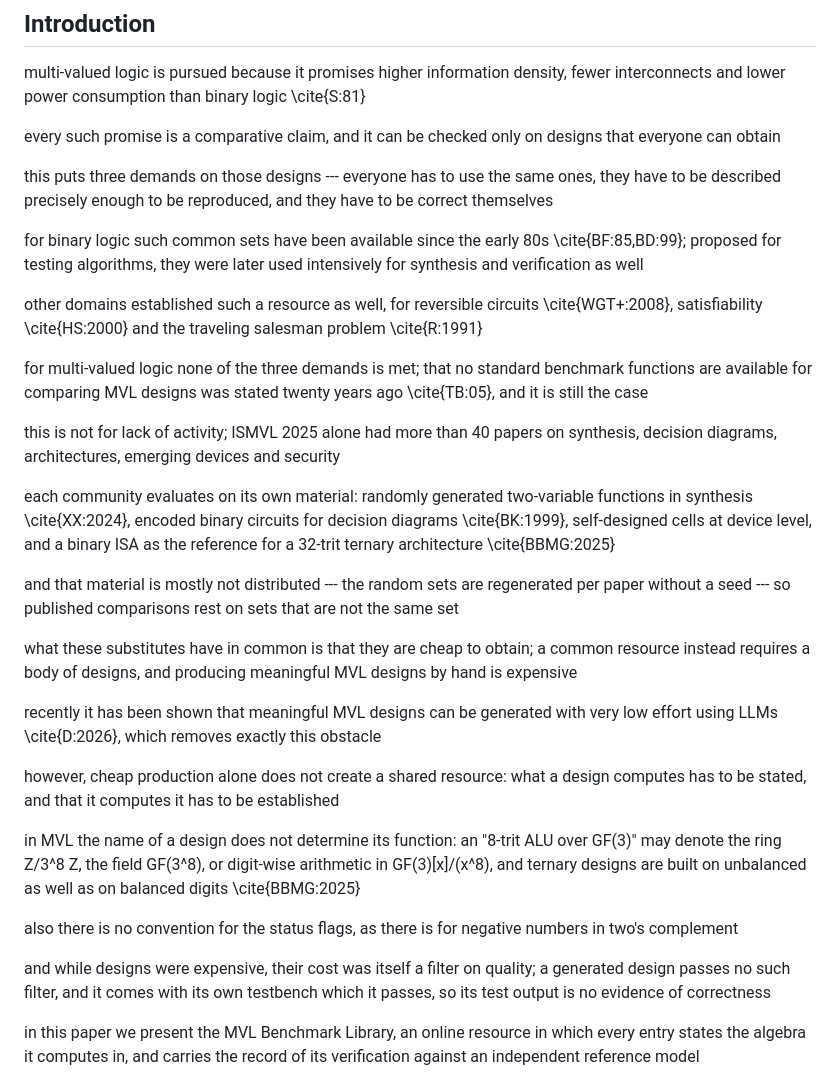
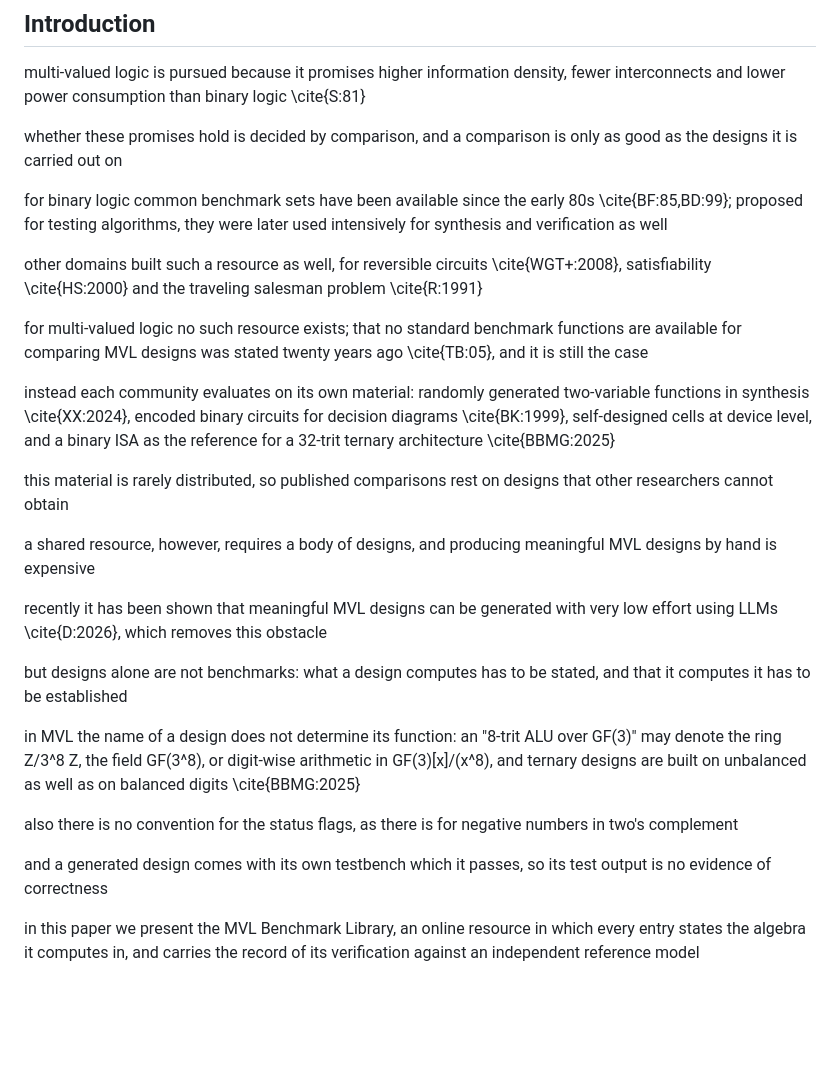
Before and after one commit to QianLiu301/MVLBenchmarkGenerator, a Markdown page: docs/paper/story.md, the part around the change. GitHub-like rendering; blank space fills up the shorter version.

Commit message:
Cut two of the three argumentative devices; one beat per block

```diff
--- a/docs/paper/story.md
+++ b/docs/paper/story.md
@@ -4,33 +4,29 @@
 
 multi-valued logic is pursued because it promises higher information density, fewer interconnects and lower power consumption than binary logic \cite{S:81}
 
-every such promise is a comparative claim, and it can be checked only on designs that everyone can obtain
+whether these promises hold is decided by comparison, and a comparison is only as good as the designs it is carried out on
 
-this puts three demands on those designs --- everyone has to use the same ones, they have to be described precisely enough to be reproduced, and they have to be correct themselves
+for binary logic common benchmark sets have been available since the early 80s \cite{BF:85,BD:99}; proposed for testing algorithms, they were later used intensively for synthesis and verification as well
 
-for binary logic such common sets have been available since the early 80s \cite{BF:85,BD:99}; proposed for testing algorithms, they were later used intensively for synthesis and verification as well
+other domains built such a resource as well, for reversible circuits \cite{WGT+:2008}, satisfiability \cite{HS:2000} and the traveling salesman problem \cite{R:1991}
 
-other domains established such a resource as well, for reversible circuits \cite{WGT+:2008}, satisfiability \cite{HS:2000} and the traveling salesman problem \cite{R:1991}
+for multi-valued logic no such resource exists; that no standard benchmark functions are available for comparing MVL designs was stated twenty years ago \cite{TB:05}, and it is still the case
 
-for multi-valued logic none of the three demands is met; that no standard benchmark functions are available for comparing MVL designs was stated twenty years ago \cite{TB:05}, and it is still the case
+instead each community evaluates on its own material: randomly generated two-variable functions in synthesis \cite{XX:2024}, encoded binary circuits for decision diagrams \cite{BK:1999}, self-designed cells at device level, and a binary ISA as the reference for a 32-trit ternary architecture \cite{BBMG:2025}
 
-this is not for lack of activity; ISMVL 2025 alone had more than 40 papers on synthesis, decision diagrams, architectures, emerging devices and security
+this material is rarely distributed, so published comparisons rest on designs that other researchers cannot obtain
 
-each community evaluates on its own material: randomly generated two-variable functions in synthesis \cite{XX:2024}, encoded binary circuits for decision diagrams \cite{BK:1999}, self-designed cells at device level, and a binary ISA as the reference for a 32-trit ternary architecture \cite{BBMG:2025}
+a shared resource, however, requires a body of designs, and producing meaningful MVL designs by hand is expensive
 
-and that material is mostly not distributed --- the random sets are regenerated per paper without a seed --- so published comparisons rest on sets that are not the same set
+recently it has been shown that meaningful MVL designs can be generated with very low effort using LLMs \cite{D:2026}, which removes this obstacle
 
-what these substitutes have in common is that they are cheap to obtain; a common resource instead requires a body of designs, and producing meaningful MVL designs by hand is expensive
-
-recently it has been shown that meaningful MVL designs can be generated with very low effort using LLMs \cite{D:2026}, which removes exactly this obstacle
-
-however, cheap production alone does not create a shared resource: what a design computes has to be stated, and that it computes it has to be established
+but designs alone are not benchmarks: what a design computes has to be stated, and that it computes it has to be established
 
 in MVL the name of a design does not determine its function: an "8-trit ALU over GF(3)" may denote the ring Z/3^8 Z, the field GF(3^8), or digit-wise arithmetic in GF(3)[x]/(x^8), and ternary designs are built on unbalanced as well as on balanced digits \cite{BBMG:2025}
 
 also there is no convention for the status flags, as there is for negative numbers in two's complement
 
-and while designs were expensive, their cost was itself a filter on quality; a generated design passes no such filter, and it comes with its own testbench which it passes, so its test output is no evidence of correctness
+and a generated design comes with its own testbench which it passes, so its test output is no evidence of correctness
 
 in this paper we present the MVL Benchmark Library, an online resource in which every entry states the algebra it computes in, and carries the record of its verification against an independent reference model
 
```
